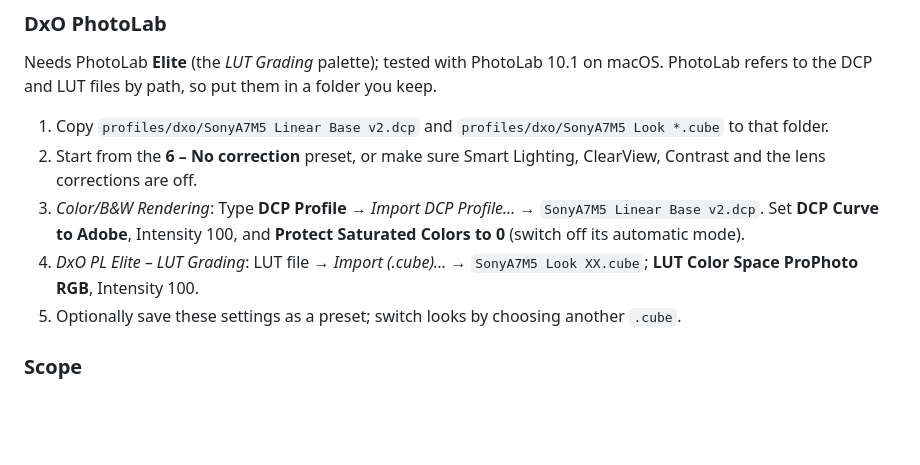
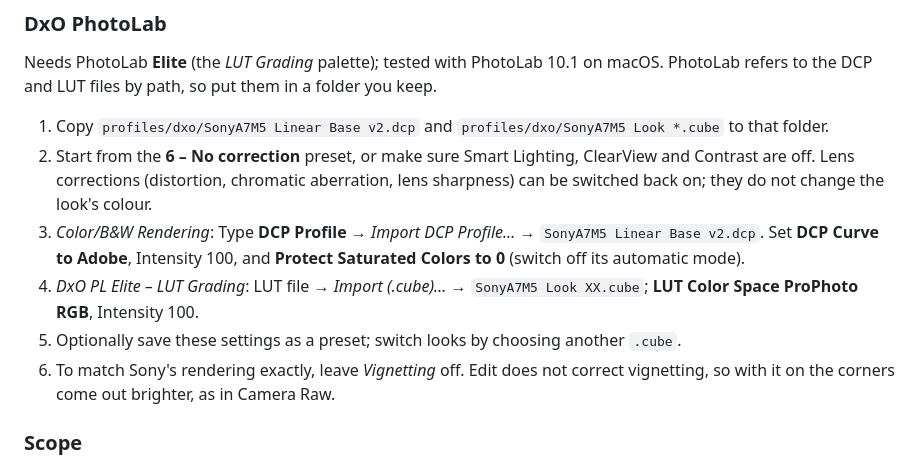
Before and after one commit to 751K/sony-a7m5-looks, a Markdown page: README.md, the part around the change. GitHub-like rendering; blank space fills up the shorter version.

Commit message:
README: DxO lens corrections can stay on; leave vignetting off to match Sony

```diff
--- a/README.md
+++ b/README.md
@@ -48,10 +48,11 @@ On Windows the folders are `%APPDATA%\Adobe\CameraRaw\CameraProfiles` and `%APPD
 Needs PhotoLab **Elite** (the *LUT Grading* palette); tested with PhotoLab 10.1 on macOS. PhotoLab refers to the DCP and LUT files by path, so put them in a folder you keep.
 
 1. Copy `profiles/dxo/SonyA7M5 Linear Base v2.dcp` and `profiles/dxo/SonyA7M5 Look *.cube` to that folder.
-2. Start from the **6 – No correction** preset, or make sure Smart Lighting, ClearView, Contrast and the lens corrections are off.
+2. Start from the **6 – No correction** preset, or make sure Smart Lighting, ClearView and Contrast are off. Lens corrections (distortion, chromatic aberration, lens sharpness) can be switched back on; they do not change the look's colour.
 3. *Color/B&W Rendering*: Type **DCP Profile** → *Import DCP Profile…* → `SonyA7M5 Linear Base v2.dcp`. Set **DCP Curve to Adobe**, Intensity 100, and **Protect Saturated Colors to 0** (switch off its automatic mode).
 4. *DxO PL Elite – LUT Grading*: LUT file → *Import (.cube)…* → `SonyA7M5 Look XX.cube`; **LUT Color Space ProPhoto RGB**, Intensity 100.
 5. Optionally save these settings as a preset; switch looks by choosing another `.cube`.
+6. To match Sony's rendering exactly, leave *Vignetting* off. Edit does not correct vignetting, so with it on the corners come out brighter, as in Camera Raw.
 
 ### Scope
 
```
Also changed, not shown: README.zh-CN.md (+2 -1 lines).
